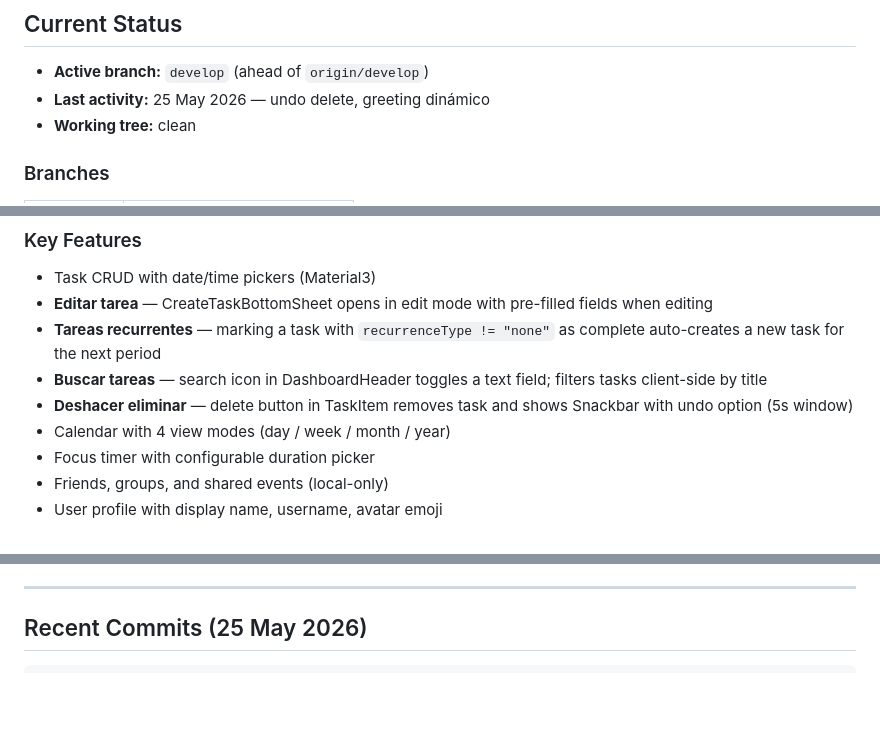
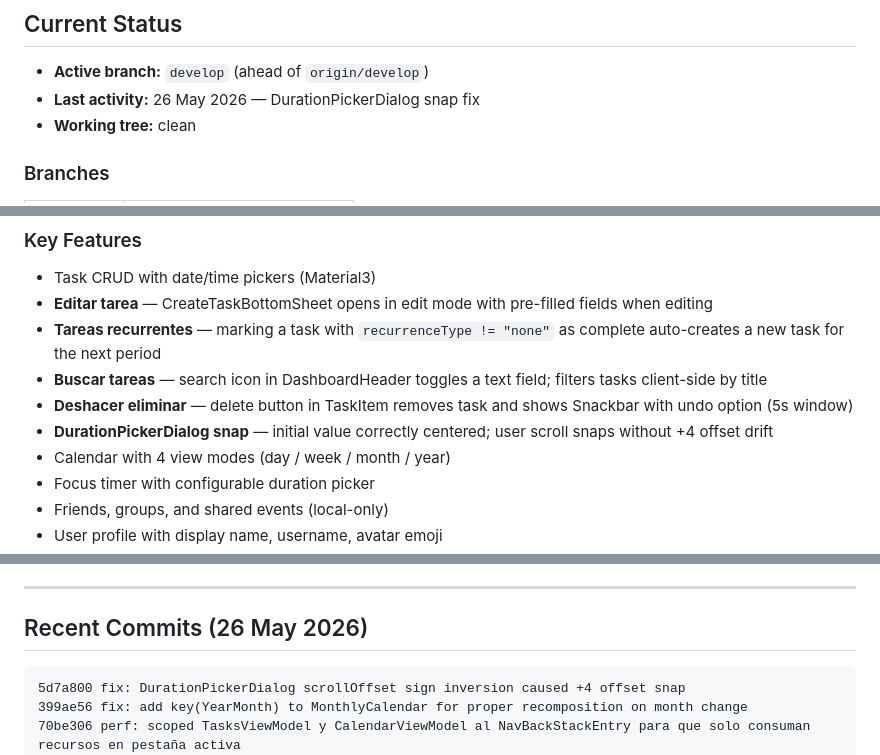
Before and after one commit to AdrianMtzTrev/Oktodo, a Markdown page: STATUS.md, 3 parts joined by grey strips. Drawn GitHub-style; blank space fills up the shorter version.

Commit message:
docs: update STATUS.md — DurationPickerDialog snap fix

````diff
--- a/STATUS.md
+++ b/STATUS.md
@@ -21,7 +21,7 @@ Follows **MVVM + Repository** pattern with **Room** for persistence and **DataSt
 ## Current Status
 
 - **Active branch:** `develop` (ahead of `origin/develop`)
-- **Last activity:** 25 May 2026 — undo delete, greeting dinámico
+- **Last activity:** 26 May 2026 — DurationPickerDialog snap fix
 - **Working tree:** clean
 
 ### Branches
@@ -79,6 +79,7 @@ Follows **MVVM + Repository** pattern with **Room** for persistence and **DataSt
 - **Tareas recurrentes** — marking a task with `recurrenceType != "none"` as complete auto-creates a new task for the next period
 - **Buscar tareas** — search icon in DashboardHeader toggles a text field; filters tasks client-side by title
 - **Deshacer eliminar** — delete button in TaskItem removes task and shows Snackbar with undo option (5s window)
+- **DurationPickerDialog snap** — initial value correctly centered; user scroll snaps without +4 offset drift
 - Calendar with 4 view modes (day / week / month / year)
 - Focus timer with configurable duration picker
 - Friends, groups, and shared events (local-only)
@@ -114,9 +115,12 @@ Follows **MVVM + Repository** pattern with **Room** for persistence and **DataSt
 
 ---
 
-## Recent Commits (25 May 2026)
+## Recent Commits (26 May 2026)
 
 ```
+5d7a800 fix: DurationPickerDialog scrollOffset sign inversion caused +4 offset snap
+399ae56 fix: add key(YearMonth) to MonthlyCalendar for proper recomposition on month change
+70be306 perf: scoped TasksViewModel y CalendarViewModel al NavBackStackEntry para que solo consuman recursos en pestaña activa
 1d2b1ea refactor: replace NavigationBarItem with custom Column+clickable for bottom nav
 969e38d fix: remove elevation from completed task cards
 5a6119a fix: getGreeting sin remember para que sea dinamico segun la hora
````
